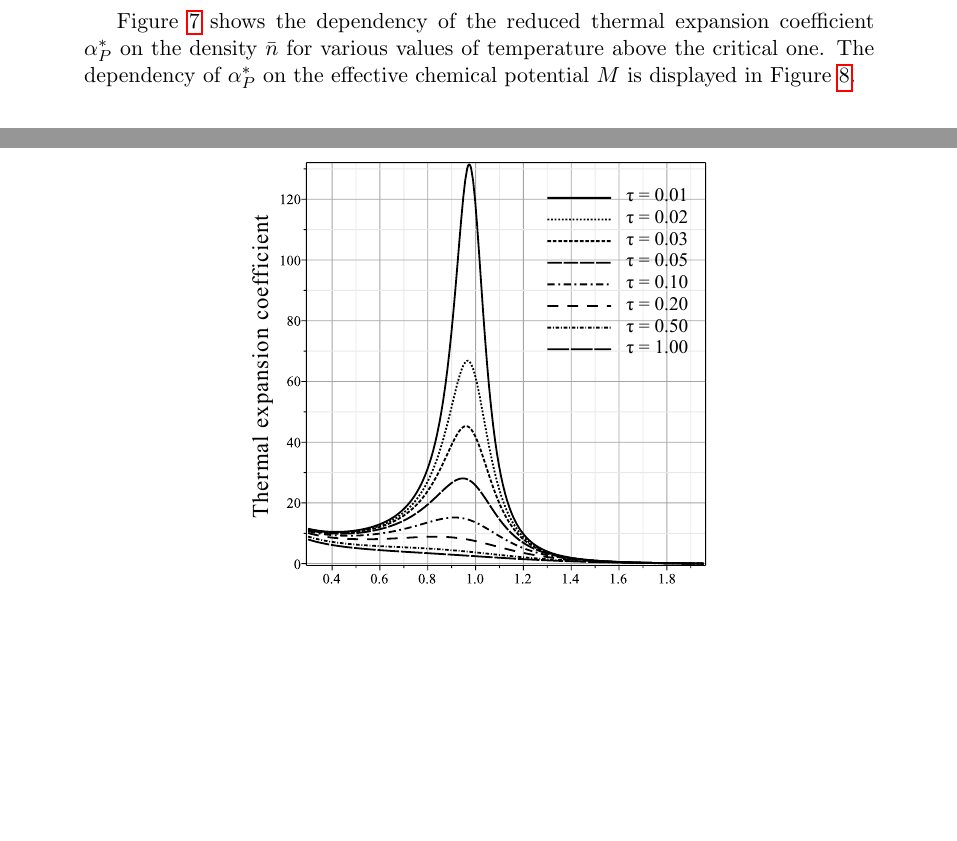
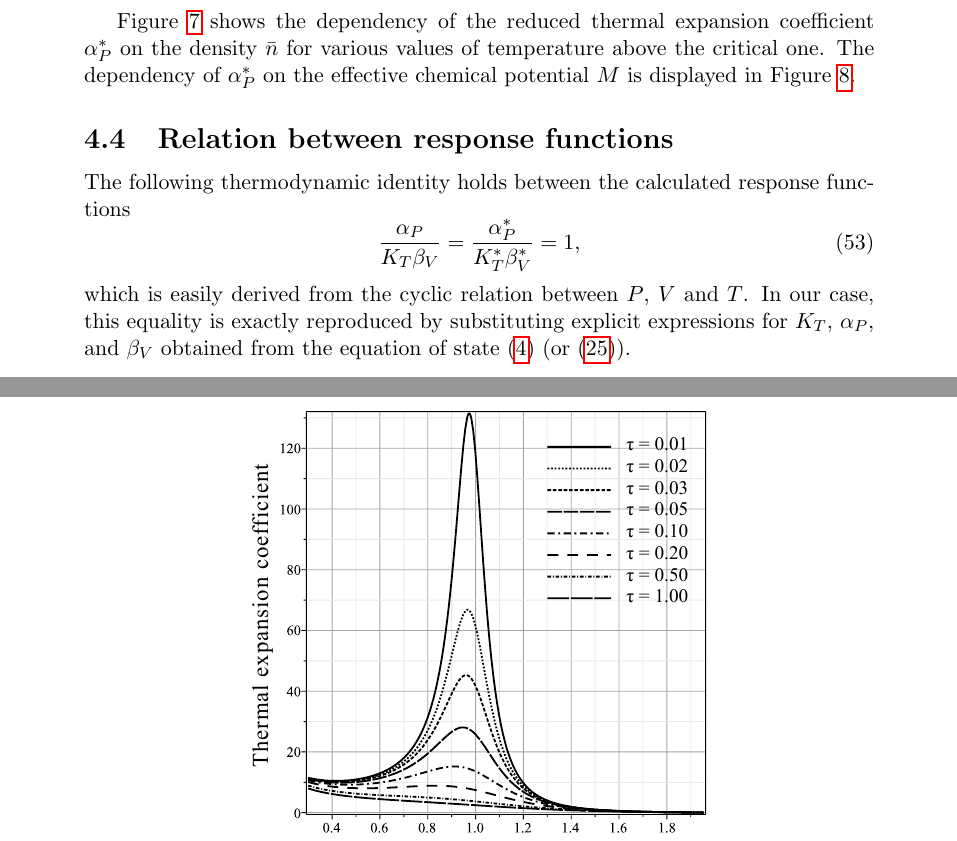
Before and after one commit to romanik-icmp/response-functions-for-morse-fluid, a LaTeX document (main_morse_response_functions.tex): two parts of pages 12 and 13 of 15, joined at a grey line, cut so that both start at the same text, the shorter picture padded with empty space. Compiled offline with pdfLaTeX.

Commit message:
add identity alpha_P/K/beta_V = 1

```diff
--- a/main_morse_response_functions.tex
+++ b/main_morse_response_functions.tex
@@ -479,6 +479,13 @@
 		}\label{fig4b}
 	\end{figure}
 
+	\subsection{Relation between response functions}
+	The following thermodynamic identity holds between the calculated response functions
+	\begin{equation}
+		\frac{\alpha_P}{K_T \beta_V} = \frac{\alpha^*_P}{K^*_T \beta^*_V} = 1,
+	\end{equation}
+	which is easily derived from the cyclic relation between $P$, $V$ and $T$. In our case, this equality is exactly reproduced by substituting explicit expressions for $K_T$, $\alpha_P$, and $\beta_V$ obtained from the equation of state~\eqref{eq:eosMT} (or~\eqref{eq:eosNT}).
+
 	\newpage
 
 	\section{Conclusions}
```
